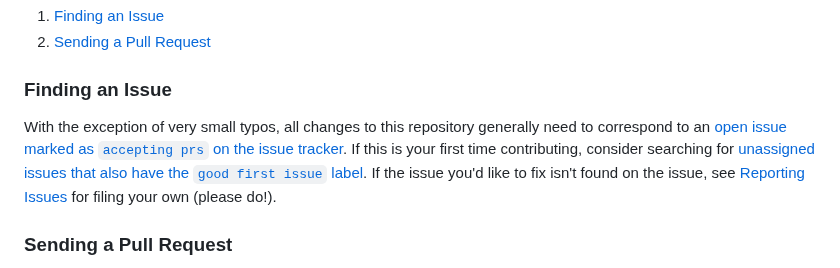
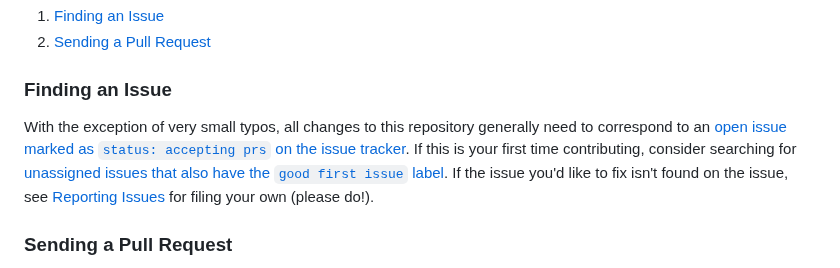
Before and after one commit to philly-js-club/philly-js-club-website, a Markdown page: .github/CONTRIBUTING.md, the part around the change. Rendered like a GitHub page.

Commit message:
Updated the text for the link

```diff
--- a/.github/CONTRIBUTING.md
+++ b/.github/CONTRIBUTING.md
@@ -22,7 +22,7 @@ There are two steps involved:
 
 ### Finding an Issue
 
-With the exception of very small typos, all changes to this repository generally need to correspond to an [open issue marked as `accepting prs` on the issue tracker](https://github.com/philly-js-club/philly-js-club-website/issues?q=is%3Aopen+is%3Aissue+label%3A%22status%3A+accepting+prs%22+).
+With the exception of very small typos, all changes to this repository generally need to correspond to an [open issue marked as `status: accepting prs` on the issue tracker](https://github.com/philly-js-club/philly-js-club-website/issues?q=is%3Aopen+is%3Aissue+label%3A%22status%3A+accepting+prs%22+).
 If this is your first time contributing, consider searching for [unassigned issues that also have the `good first issue` label](https://github.com/philly-js-club/philly-js-club-website/issues?q=is%3Aopen+is%3Aissue+label%3A%22good+first+issue%22+no%3Aassignee+label%3A%22status%3A+accepting+prs%22).
 If the issue you'd like to fix isn't found on the issue, see [Reporting Issues](#reporting-issues) for filing your own (please do!).
 
```
